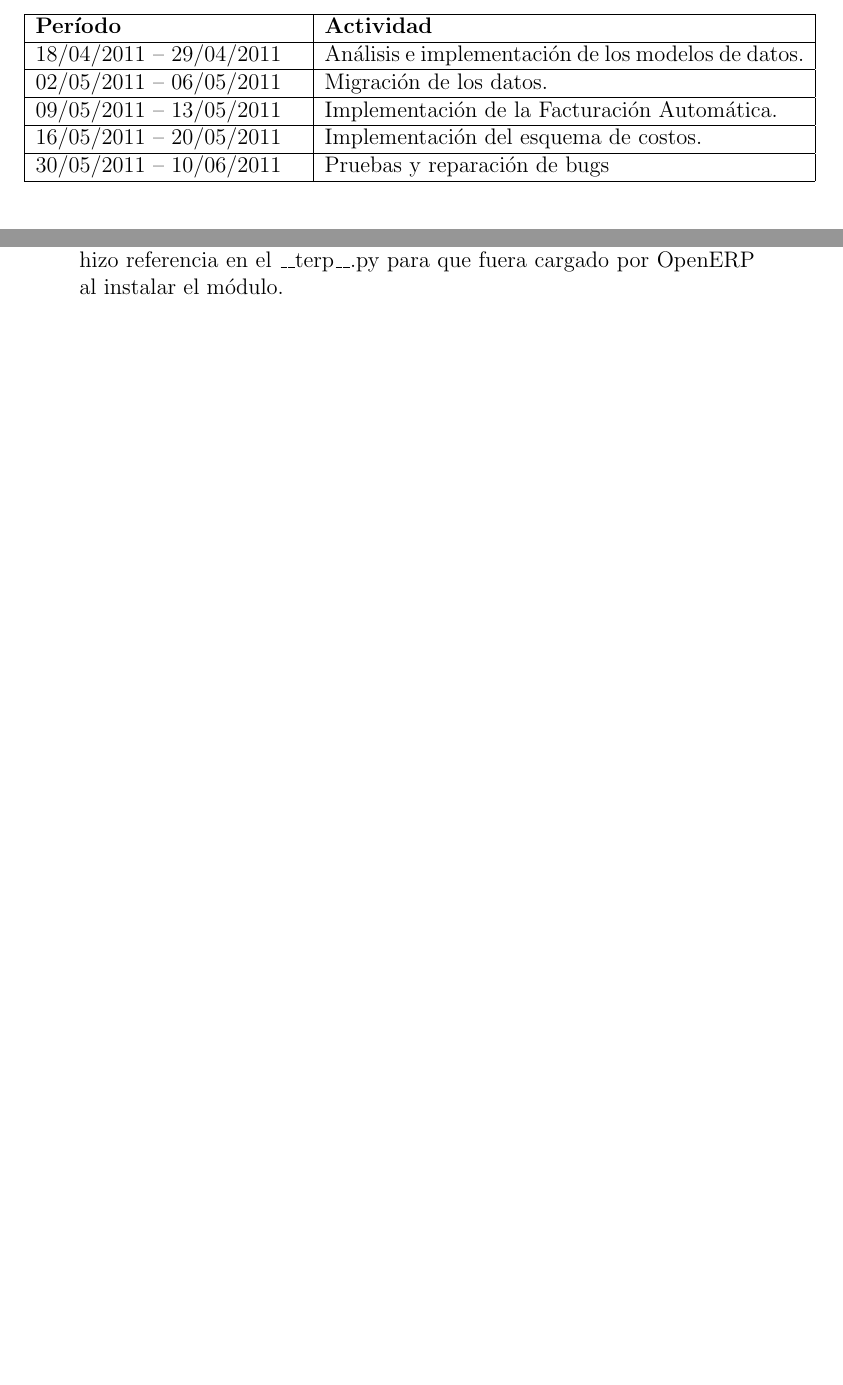
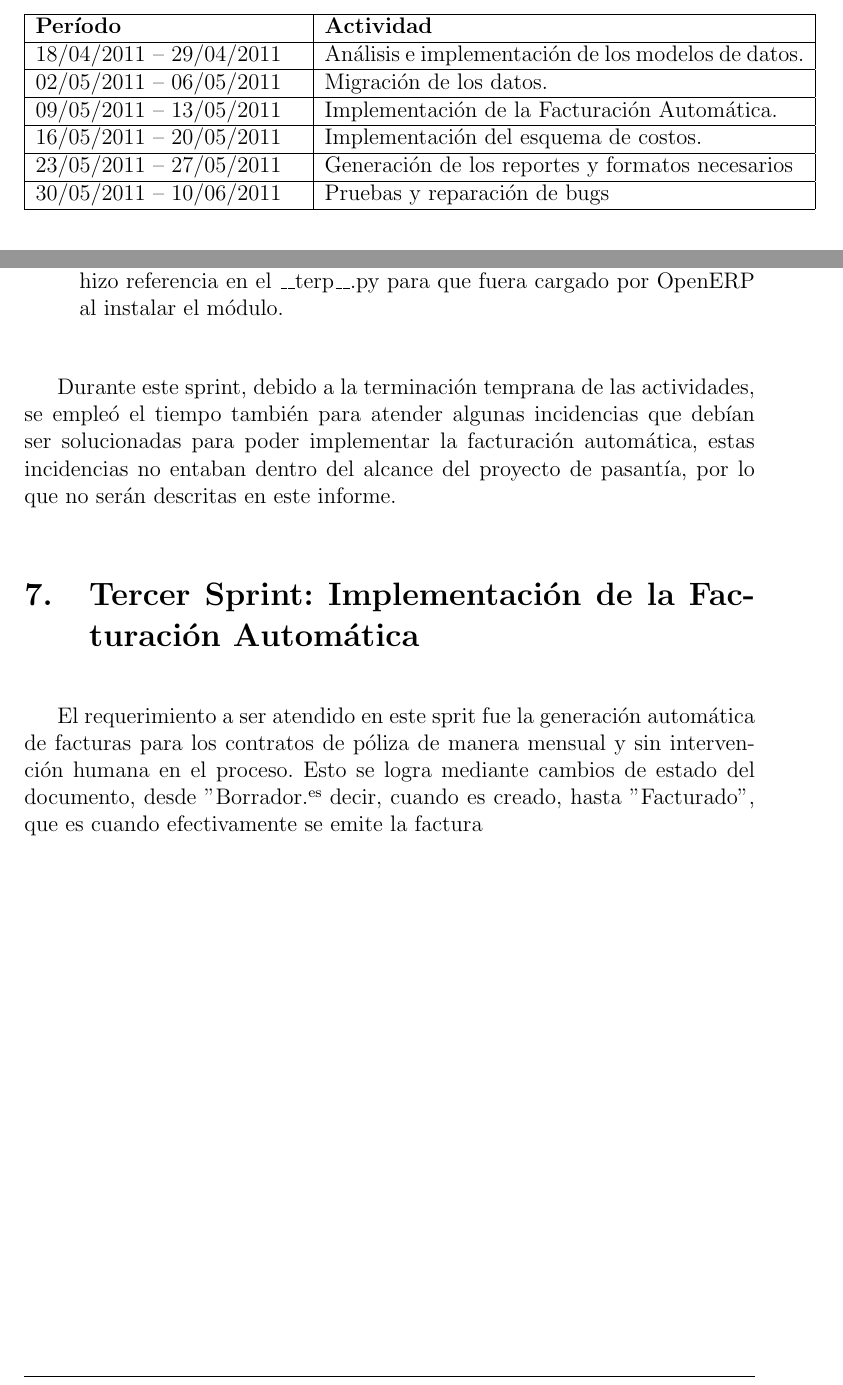
Before and after one commit to iferminm/Internship-Report, a LaTeX document (Cuerpo.tex): two parts of pages 9 and 14 of 14, joined at a grey line, cut so that both start at the same text, the shorter picture padded with empty space. Compiled offline with pdfLaTeX.

Commit message:
[ADD] more content to the development section, finished seccond sprint and started the third one

```diff
--- a/Cuerpo.tex
+++ b/Cuerpo.tex
@@ -126,6 +126,7 @@ El desarrollo del proyecto se dividió en seis sprints de duración variable, ta
         02/05/2011 – 06/05/2011 & Migración de los datos. \\ \hline
         09/05/2011 – 13/05/2011 & Implementación de la Facturación Automática. \\ \hline
         16/05/2011 – 20/05/2011 & Implementación del esquema de costos. \\ \hline
+        23/05/2011 – 27/05/2011 & Generación de los reportes y formatos necesarios \\ \hline
         30/05/2011 – 10/06/2011 & Pruebas y reparación de bugs \\ \hline
     \end{tabular}
 \end{center}
@@ -190,3 +191,8 @@ Debido a que el requerimiento que se atendió en este sprint fue la necesidad de
     \item Se produjo un archivo de inicialización de datos por cada modelo y se le hizo referencia en el \_\_terp\_\_.py para que fuera cargado por OpenERP al instalar el módulo.
 \end{enumerate}
+
+Durante este sprint, debido a la terminación temprana de las actividades, se empleó el tiempo también para atender algunas incidencias que debían ser solucionadas para poder implementar la facturación automática, estas incidencias no entaban dentro del alcance del proyecto de pasantía, por lo que no serán descritas en este informe.
+
+\section{Tercer Sprint: Implementación de la Facturación Automática}
+El requerimiento a ser atendido en este sprit fue la generación automática de facturas para los contratos de póliza de manera mensual y sin intervención humana en el proceso. Esto se logra mediante cambios de estado del documento, desde "Borrador" es decir, cuando es creado, hasta "Facturado", que es cuando efectivamente se emite la factura
 \end{document}
```
Also changed, not shown: Cuerpo.tex (2 more changed lines).
